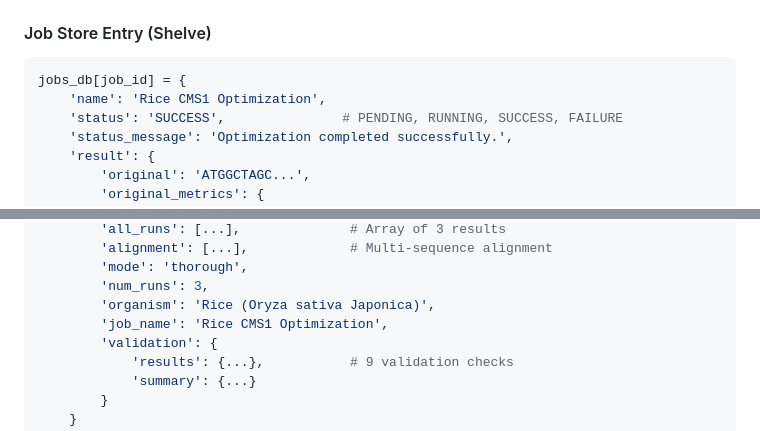
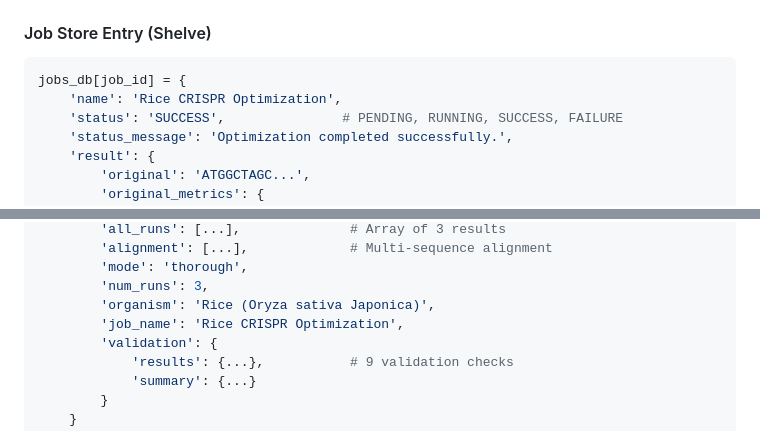
Before and after one commit to yaho3122/lab-apps-portfolio, a Markdown page: Bioinformatics-Tools/Codon-OPT/architecture.md, 2 parts joined by grey strips. Rendered like a GitHub page.

````diff
--- a/Bioinformatics-Tools/Codon-OPT/architecture.md
+++ b/Bioinformatics-Tools/Codon-OPT/architecture.md
@@ -634,7 +634,7 @@ ORGANISMS = {
 
 ```python
 jobs_db[job_id] = {
-    'name': 'Rice CMS1 Optimization',
+    'name': 'Rice CRISPR Optimization',
     'status': 'SUCCESS',               # PENDING, RUNNING, SUCCESS, FAILURE
     'status_message': 'Optimization completed successfully.',
     'result': {
@@ -661,7 +661,7 @@ jobs_db[job_id] = {
         'mode': 'thorough',
         'num_runs': 3,
         'organism': 'Rice (Oryza sativa Japonica)',
-        'job_name': 'Rice CMS1 Optimization',
+        'job_name': 'Rice CRISPR Optimization',
         'validation': {
             'results': {...},           # 9 validation checks
             'summary': {...}
````
